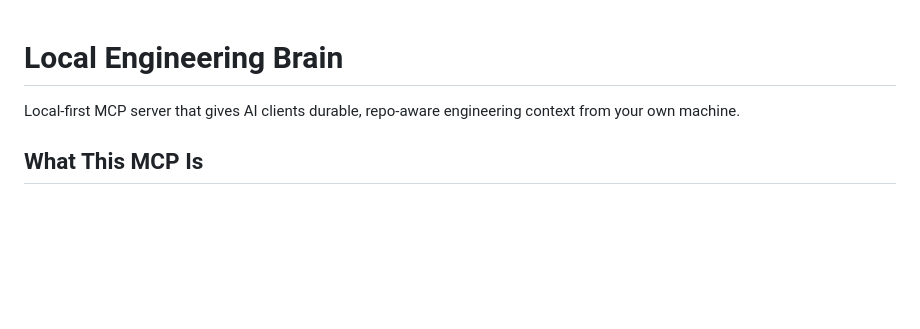
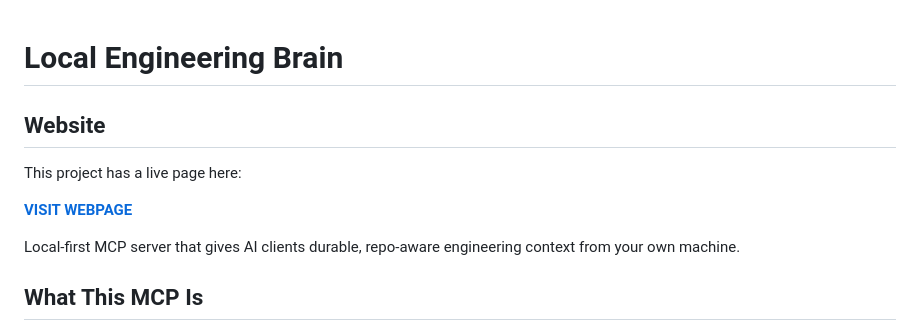
Before and after one commit to ldilov/server-code-intelligence, a Markdown page: README.md, the part around the change. GitHub-like rendering; blank space fills up the shorter version.

Commit message:
Page ref

```diff
--- a/README.md
+++ b/README.md
@@ -1,4 +1,10 @@
 # Local Engineering Brain
+
+## Website
+
+This project has a live page here:
+
+**[VISIT WEBPAGE](https://ldilov.github.io/server-code-intelligence/)**
 
 Local-first MCP server that gives AI clients durable, repo-aware engineering context from your own machine.
 
```
